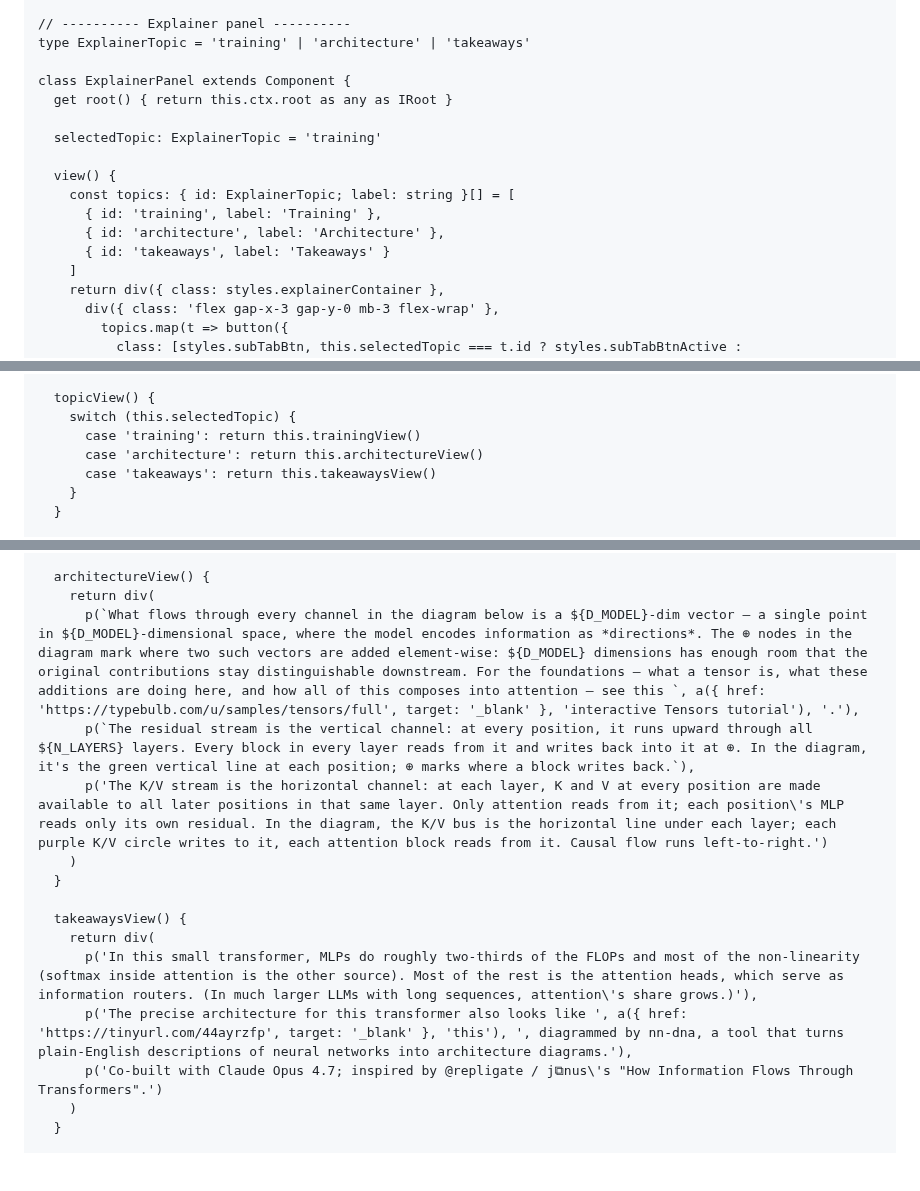
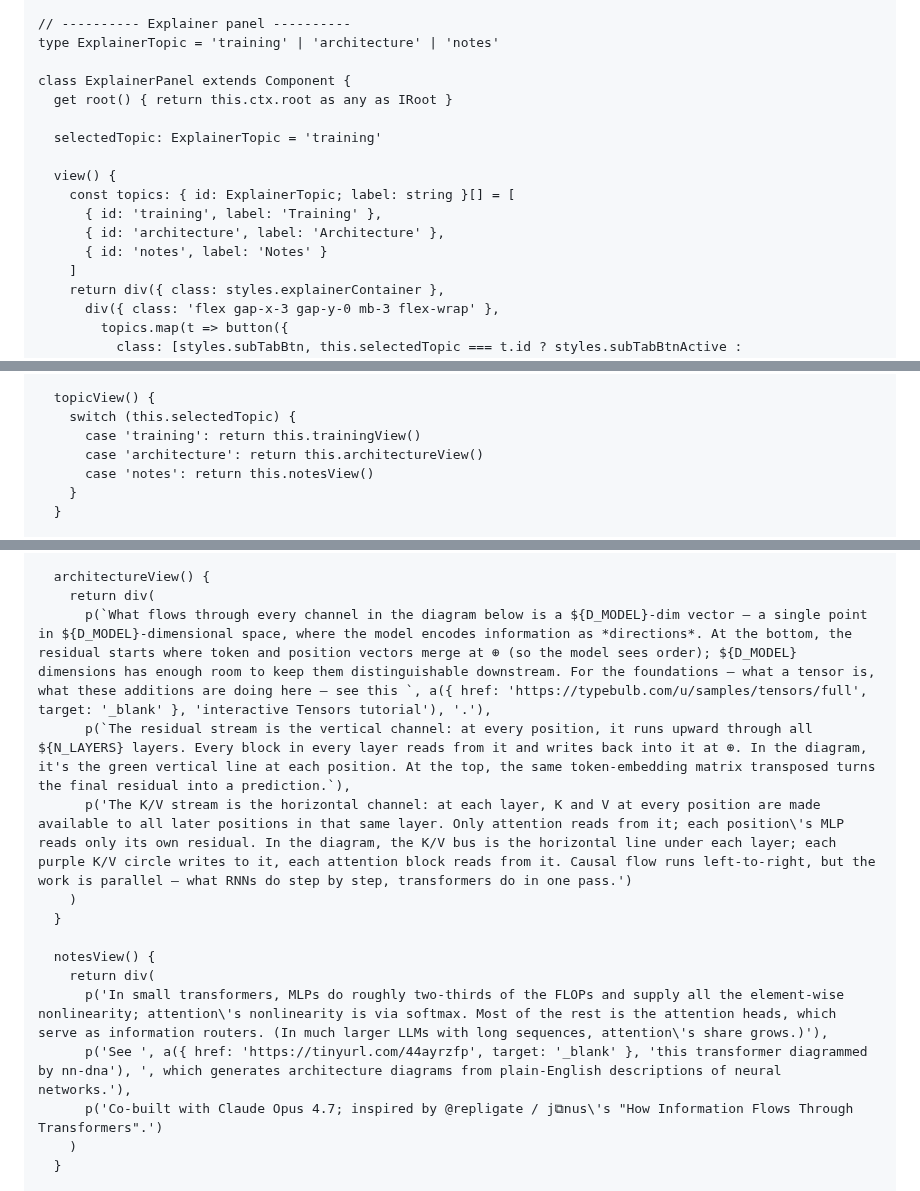
Before and after one commit to typebulb/tensorgrad, a Markdown page: typebulbs/transformer.bulb.md, 3 parts joined by grey strips. Rendered like a GitHub page; blank space fills up the shorter version.

Commit message:
typebulbs/transformer: explainer prose — anchor diagram endpoints, RNN-vs-parallel framing on K/V, rename Takeaways → Notes
Architecture tab:
- P1: collapse abstract ⊕ explanation + concrete instance; introduce ⊕
  via token+position merge at the embed row (matches the new diagram
  endpoints). Drop "element-wise" jargon (Tensors tutorial covers it)
  and the "composes into attention" link (that's this bulb's own tab).
- P2: add the top-exit — tied embedding transposed turns final residual
  into a prediction. Drops trailing "⊕ marks where a block writes back"
  (redundant once the embed ⊕ also exists at the bottom).
- P3: "Causal flow runs left-to-right" was orphaned visual fact;
  augment with the parallel-vs-RNN contrast that originally motivated it.

Notes tab (renamed from Takeaways — tab is additional context, not a
recap):
- FLOPs/nonlinearity claim: split element-wise (MLPs supply all) from
  attention's nonlinearity (via softmax). Generalize "this small
  transformer" → "small transformers."
- nn-dna sentence: shorter, link covers "this transformer diagrammed
  by nn-dna" instead of just "this".

Co-Authored-By: Claude Opus 4.7 (1M context) <noreply@anthropic.com>

```diff
--- a/typebulbs/transformer.bulb.md
+++ b/typebulbs/transformer.bulb.md
@@ -2065,7 +2065,7 @@ class WiresPanel extends Component {
 }
 
 // ---------- Explainer panel ----------
-type ExplainerTopic = 'training' | 'architecture' | 'takeaways'
+type ExplainerTopic = 'training' | 'architecture' | 'notes'
 
 class ExplainerPanel extends Component {
   get root() { return this.ctx.root as any as IRoot }
@@ -2076,7 +2076,7 @@ class ExplainerPanel extends Component {
     const topics: { id: ExplainerTopic; label: string }[] = [
       { id: 'training', label: 'Training' },
       { id: 'architecture', label: 'Architecture' },
-      { id: 'takeaways', label: 'Takeaways' }
+      { id: 'notes', label: 'Notes' }
     ]
     return div({ class: styles.explainerContainer },
       div({ class: 'flex gap-x-3 gap-y-0 mb-3 flex-wrap' },
@@ -2094,7 +2094,7 @@ class ExplainerPanel extends Component {
     switch (this.selectedTopic) {
       case 'training': return this.trainingView()
       case 'architecture': return this.architectureView()
-      case 'takeaways': return this.takeawaysView()
+      case 'notes': return this.notesView()
     }
   }
 
@@ -2108,16 +2108,16 @@ class ExplainerPanel extends Component {
 
   architectureView() {
     return div(
-      p(`What flows through every channel in the diagram below is a ${D_MODEL}-dim vector — a single point in ${D_MODEL}-dimensional space, where the model encodes information as *directions*. The ⊕ nodes in the diagram mark where two such vectors are added element-wise: ${D_MODEL} dimensions has enough room that the original contributions stay distinguishable downstream. For the foundations — what a tensor is, what these additions are doing here, and how all of this composes into attention — see this `, a({ href: 'https://typebulb.com/u/samples/tensors/full', target: '_blank' }, 'interactive Tensors tutorial'), '.'),
-      p(`The residual stream is the vertical channel: at every position, it runs upward through all ${N_LAYERS} layers. Every block in every layer reads from it and writes back into it at ⊕. In the diagram, it's the green vertical line at each position; ⊕ marks where a block writes back.`),
-      p('The K/V stream is the horizontal channel: at each layer, K and V at every position are made available to all later positions in that same layer. Only attention reads from it; each position\'s MLP reads only its own residual. In the diagram, the K/V bus is the horizontal line under each layer; each purple K/V circle writes to it, each attention block reads from it. Causal flow runs left-to-right.')
-    )
-  }
-
-  takeawaysView() {
+      p(`What flows through every channel in the diagram below is a ${D_MODEL}-dim vector — a single point in ${D_MODEL}-dimensional space, where the model encodes information as *directions*. At the bottom, the residual starts where token and position vectors merge at ⊕ (so the model sees order); ${D_MODEL} dimensions has enough room to keep them distinguishable downstream. For the foundations — what a tensor is, what these additions are doing here — see this `, a({ href: 'https://typebulb.com/u/samples/tensors/full', target: '_blank' }, 'interactive Tensors tutorial'), '.'),
+      p(`The residual stream is the vertical channel: at every position, it runs upward through all ${N_LAYERS} layers. Every block in every layer reads from it and writes back into it at ⊕. In the diagram, it's the green vertical line at each position. At the top, the same token-embedding matrix transposed turns the final residual into a prediction.`),
+      p('The K/V stream is the horizontal channel: at each layer, K and V at every position are made available to all later positions in that same layer. Only attention reads from it; each position\'s MLP reads only its own residual. In the diagram, the K/V bus is the horizontal line under each layer; each purple K/V circle writes to it, each attention block reads from it. Causal flow runs left-to-right, but the work is parallel — what RNNs do step by step, transformers do in one pass.')
+    )
+  }
+
+  notesView() {
     return div(
-      p('In this small transformer, MLPs do roughly two-thirds of the FLOPs and most of the non-linearity (softmax inside attention is the other source). Most of the rest is the attention heads, which serve as information routers. (In much larger LLMs with long sequences, attention\'s share grows.)'),
-      p('The precise architecture for this transformer also looks like ', a({ href: 'https://tinyurl.com/44ayrzfp', target: '_blank' }, 'this'), ', diagrammed by nn-dna, a tool that turns plain-English descriptions of neural networks into architecture diagrams.'),
+      p('In small transformers, MLPs do roughly two-thirds of the FLOPs and supply all the element-wise nonlinearity; attention\'s nonlinearity is via softmax. Most of the rest is the attention heads, which serve as information routers. (In much larger LLMs with long sequences, attention\'s share grows.)'),
+      p('See ', a({ href: 'https://tinyurl.com/44ayrzfp', target: '_blank' }, 'this transformer diagrammed by nn-dna'), ', which generates architecture diagrams from plain-English descriptions of neural networks.'),
       p('Co-built with Claude Opus 4.7; inspired by @repligate / j⧉nus\'s "How Information Flows Through Transformers".')
     )
   }
```
